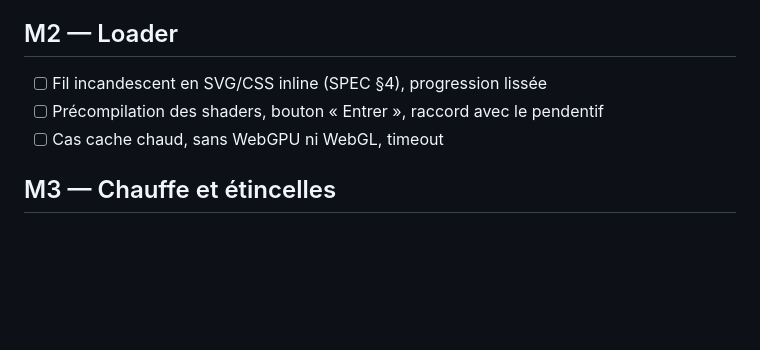
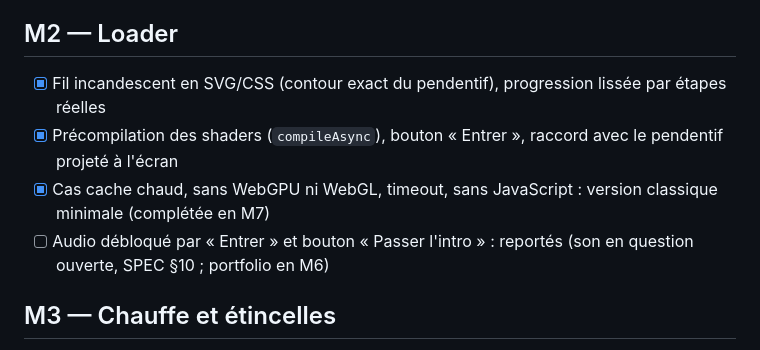
Before and after one commit to Calixteair/portfolio, a Markdown page: docs/ROADMAP.md, the part around the change. Drawn GitHub-style; blank space fills up the shorter version.

Commit message:
docs: check off M2 in the roadmap
Record the M2 decisions: exact-outline path instead of a rect, progress
from real milestones (useProgress joins with the first assets), audio
and Skip intro deferred.

Co-Authored-By: Claude Opus 5.5 <noreply@anthropic.com>
Claude-Session: https://claude.ai/code/session_011ne9DkG3ZDq7dWqi5tyz4P

```diff
--- a/docs/ROADMAP.md
+++ b/docs/ROADMAP.md
@@ -25,9 +25,10 @@ Coche les critères au fur et à mesure : ce fichier sert aussi de mémoire de l
 
 ## M2 — Loader
 
-- [ ] Fil incandescent en SVG/CSS inline (SPEC §4), progression lissée
-- [ ] Précompilation des shaders, bouton « Entrer », raccord avec le pendentif
-- [ ] Cas cache chaud, sans WebGPU ni WebGL, timeout
+- [x] Fil incandescent en SVG/CSS (contour exact du pendentif), progression lissée par étapes réelles
+- [x] Précompilation des shaders (`compileAsync`), bouton « Entrer », raccord avec le pendentif projeté à l'écran
+- [x] Cas cache chaud, sans WebGPU ni WebGL, timeout, sans JavaScript : version classique minimale (complétée en M7)
+- [ ] Audio débloqué par « Entrer » et bouton « Passer l'intro » : reportés (son en question ouverte, SPEC §10 ; portfolio en M6)
 
 ## M3 — Chauffe et étincelles
 
```
Also changed, not shown: docs/SPEC.md (+2 -2 lines).
